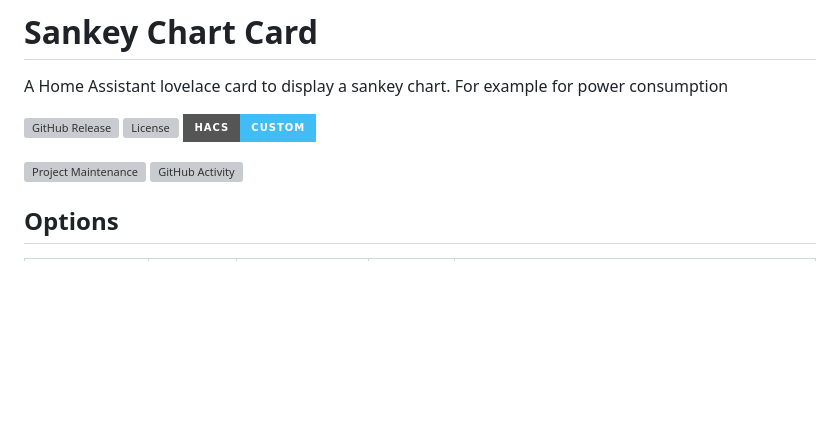
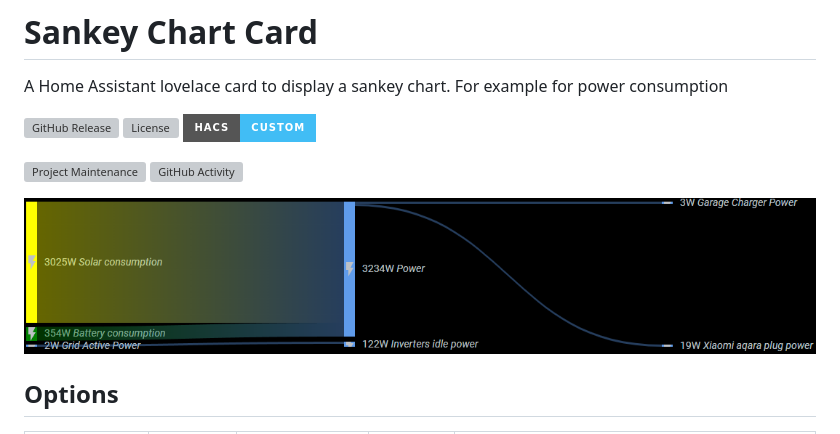
Before and after one commit to MindFreeze/ha-sankey-chart, a Markdown page: README.md, the part around the change. GitHub-like rendering; pictures changed too: example.png (added); badges without logos; blank space fills up the shorter version; grey boxes are pictures that could not be loaded.

Commit message:
add example image to README

```diff
--- a/README.md
+++ b/README.md
@@ -11,6 +11,8 @@ A Home Assistant lovelace card to display a sankey chart. For example for power
 
 ![Project Maintenance][maintenance-shield]
 [![GitHub Activity][commits-shield]][commits]
+
+![Example card](example.png)
 
 ## Options
 
```
